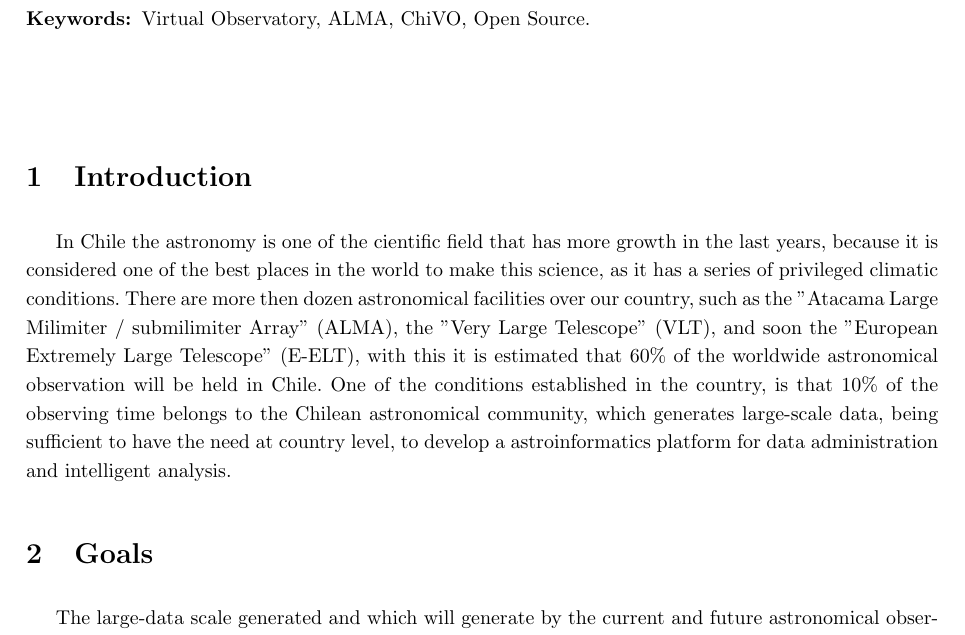
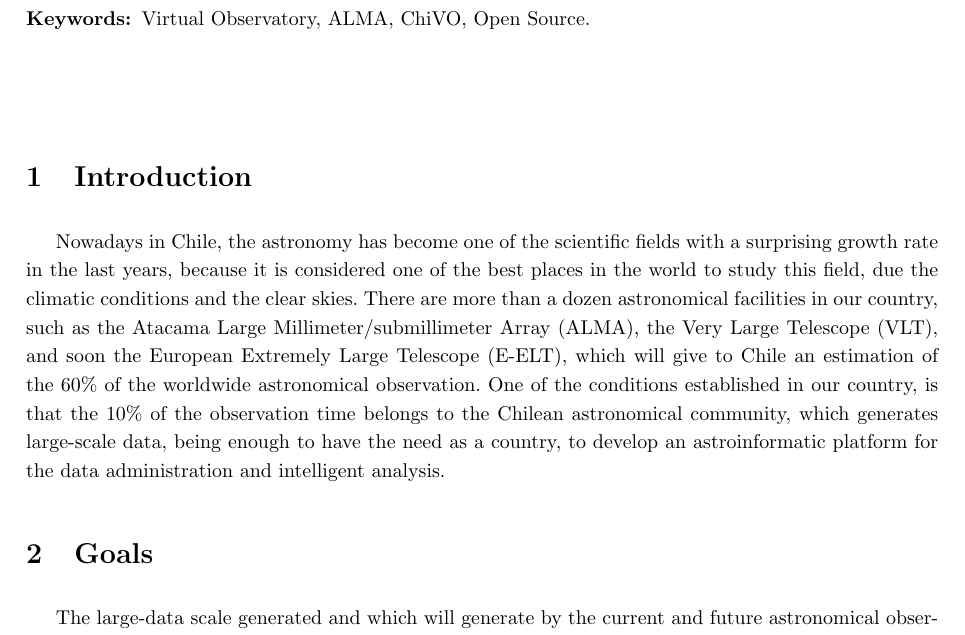
Before and after one commit to ChivoAttic/proposal, a LaTeX paper (plain_main.tex, which reads include/introduction.tex): part of page 1 of 3, cut so that both start at the same text. Compiled offline with pdfLaTeX.

Commit message:
Updating introduction
Signed-off-by: Cristian Maureira Fredes <cmaureir@csrg.inf.utfsm.cl>

```diff
--- a/include/introduction.tex
+++ b/include/introduction.tex
@@ -16,15 +17,17 @@
 
 \section{Introduction}
 
-In Chile the astronomy is one of the cientific field that has more growth in
-the last years, because it is considered one of the best places in the world to
-make this science, as it has a series of privileged climatic conditions.  There
-are more then dozen astronomical facilities over our country, such as the
-"Atacama Large Milimiter / submilimiter Array" (ALMA), the "Very Large
-Telescope" (VLT), and soon the "European Extremely Large Telescope" (E-ELT),
-with this it is estimated that 60\% of the worldwide astronomical observation
-will be held in Chile. One of the conditions established in the country, is
-that 10\% of the observing time belongs to the Chilean astronomical community,
-which generates large-scale data, being sufficient to have the need at country
-level, to develop a astroinformatics platform for data administration and
+Nowadays in  Chile, the astronomy has become one of the scientific fields with a
+surprising growth rate in the last years, because it is considered one of the best
+places in the world to study this field, due the climatic conditions and
+the clear skies.
+There are more than a dozen astronomical facilities in our country, such as the
+Atacama Large Millimeter/submillimeter Array (ALMA), the Very Large
+Telescope (VLT), and soon the European Extremely Large Telescope (E-ELT),
+which will give to Chile an estimation of the $60\%$  of the worldwide astronomical
+observation.
+One of the conditions established in our country, is
+that the $10\%$ of the observation time belongs to the Chilean astronomical community,
+which generates large-scale data, being enough to have the need as a country,
+to develop an astroinformatic platform for the data administration and
 intelligent analysis.
```
Also changed, not shown: include/introduction.tex (3 more changed lines).
